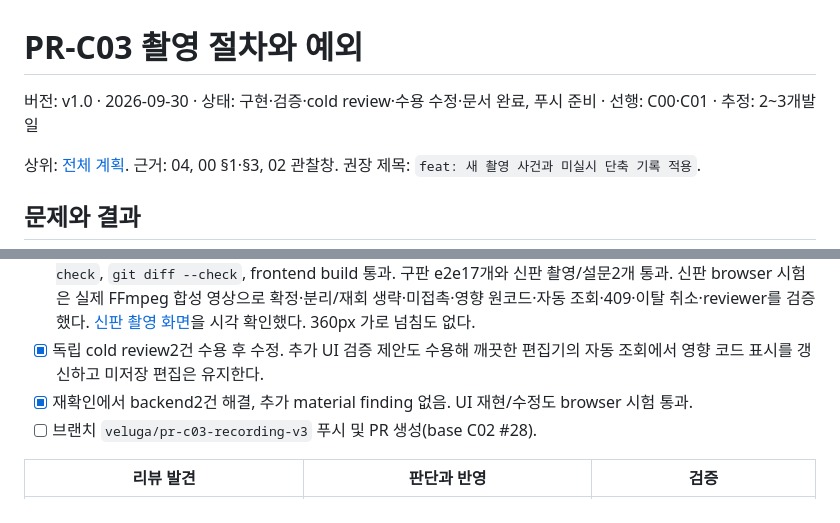
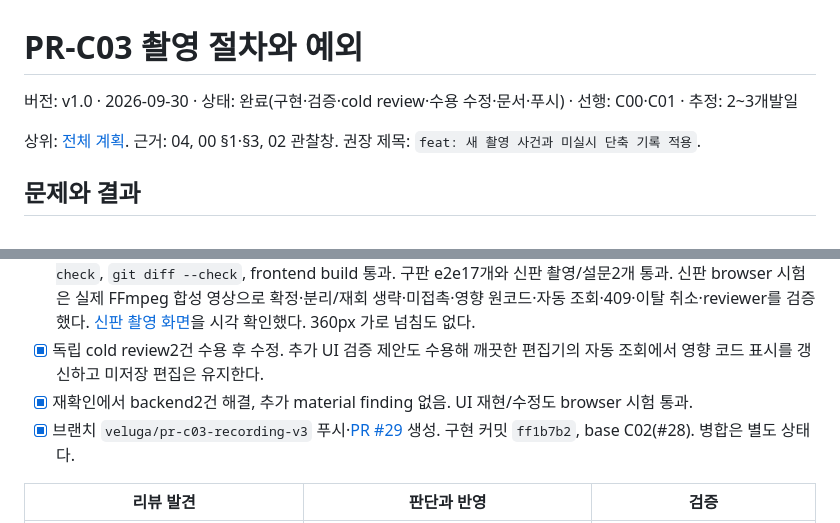
Before and after one commit to syleeVeluga/k-dog-proj, a Markdown page: docs/개발반영_20260929/K-DOG_PR-C03_촬영절차와예외_v1.0_20260930.md, 2 parts joined by grey strips. Rendered like a GitHub page.

Commit message:
docs: record C03 verification and pushed PR

```diff
--- a/docs/개발반영_20260929/K-DOG_PR-C03_촬영절차와예외_v1.0_20260930.md
+++ b/docs/개발반영_20260929/K-DOG_PR-C03_촬영절차와예외_v1.0_20260930.md
@@ -1,6 +1,6 @@
 # PR-C03 촬영 절차와 예외
 
-버전: v1.0 · 2026-09-30 · 상태: 구현·검증·cold review·수용 수정·문서 완료, 푸시 준비 · 선행: C00·C01 · 추정: 2~3개발일
+버전: v1.0 · 2026-09-30 · 상태: 완료(구현·검증·cold review·수용 수정·문서·푸시) · 선행: C00·C01 · 추정: 2~3개발일
 
 상위: [전체 계획](K-DOG_개발반영계획_v1.0_20260930.md). 근거: 04, 00 §1·§3, 02 관찰창. 권장 제목: `feat: 새 촬영 사건과 미실시 단축 기록 적용`.
 
@@ -53,7 +53,7 @@ Q01·Q02·Q05·Q08을 연결한다. C04는 유효한 실제 관찰창, C05/C06
 - [x] 백엔드 전체161개 통과 후 수용 수정/중단 걷기 fixture를 포함한 촬영7개 재검증 통과. source `--spec all --check`, `git diff --check`, frontend build 통과. 구판 e2e17개와 신판 촬영/설문2개 통과. 신판 browser 시험은 실제 FFmpeg 합성 영상으로 확정·분리/재회 생략·미접촉·영향 원코드·자동 조회·409·이탈 취소·reviewer를 검증했다. [신판 촬영 화면](검증자료/C03_신판촬영.png)을 시각 확인했다. 360px 가로 넘침도 없다.
 - [x] 독립 cold review2건 수용 후 수정. 추가 UI 검증 제안도 수용해 깨끗한 편집기의 자동 조회에서 영향 코드 표시를 갱신하고 미저장 편집은 유지한다.
 - [x] 재확인에서 backend2건 해결, 추가 material finding 없음. UI 재현/수정도 browser 시험 통과.
-- [ ] 브랜치 `veluga/pr-c03-recording-v3` 푸시 및 PR 생성(base C02 #28).
+- [x] 브랜치 `veluga/pr-c03-recording-v3` 푸시·[PR #29](https://github.com/syleeVeluga/k-dog-proj/pull/29) 생성. 구현 커밋 `ff1b7b2`, base C02(#28). 병합은 별도 상태다.
 
 | 리뷰 발견 | 판단과 반영 | 검증 |
 | --- | --- | --- |
```
Also changed, not shown: docs/개발반영_20260929/K-DOG_개발반영계획_v1.0_20260930.md (+1 -1 lines).
